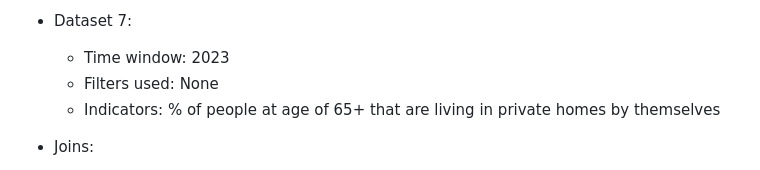
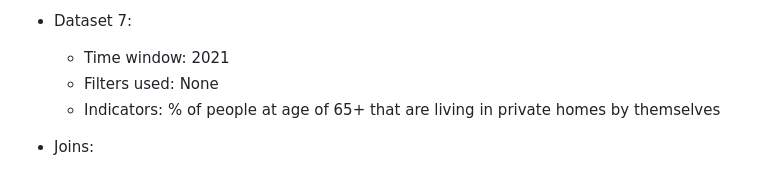
Before and after one commit to samuelsouque/statec_hackathon_population_2025, a Markdown page: data/README.md, the part around the change. Drawn GitHub-style.

```diff
--- a/data/README.md
+++ b/data/README.md
@@ -41,7 +41,7 @@
 	- Indicators: Mapping of Luxembourg by municipalities
 
  - Dataset 7:
-    - Time window: 2023
+    - Time window: 2021
 	- Filters used: None
 	- Indicators: % of people at age of 65+ that are living in private homes by themselves
 
```
